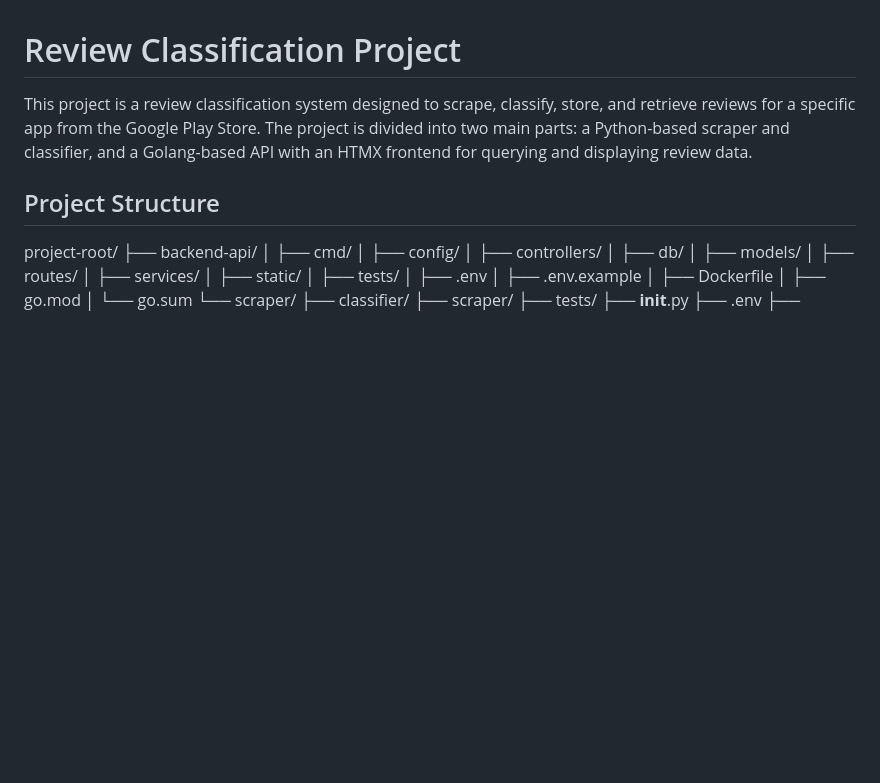
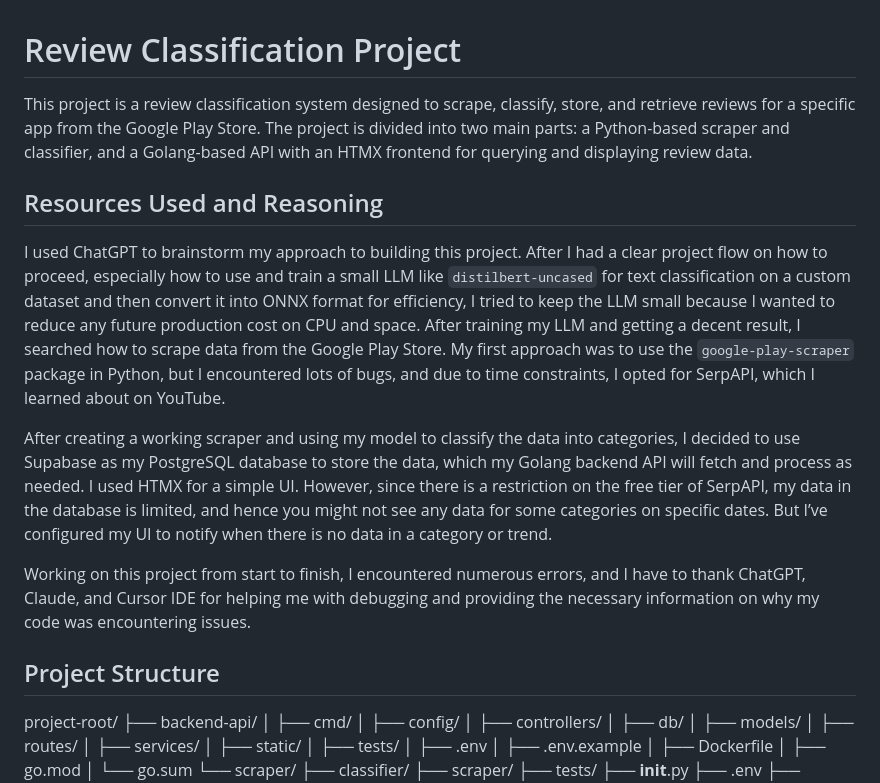
Before and after one commit to AayushVinayDev/Segwise, a Markdown page: Readme.md, the part around the change. Rendered like a GitHub page; blank space fills up the shorter version.

Commit message:
Added instructions

```diff
--- a/Readme.md
+++ b/Readme.md
@@ -1,6 +1,14 @@
 # Review Classification Project
 
 This project is a review classification system designed to scrape, classify, store, and retrieve reviews for a specific app from the Google Play Store. The project is divided into two main parts: a Python-based scraper and classifier, and a Golang-based API with an HTMX frontend for querying and displaying review data.
+
+## Resources Used and Reasoning
+
+I used ChatGPT to brainstorm my approach to building this project. After I had a clear project flow on how to proceed, especially how to use and train a small LLM like `distilbert-uncased` for text classification on a custom dataset and then convert it into ONNX format for efficiency, I tried to keep the LLM small because I wanted to reduce any future production cost on CPU and space. After training my LLM and getting a decent result, I searched how to scrape data from the Google Play Store. My first approach was to use the `google-play-scraper` package in Python, but I encountered lots of bugs, and due to time constraints, I opted for SerpAPI, which I learned about on YouTube.
+
+After creating a working scraper and using my model to classify the data into categories, I decided to use Supabase as my PostgreSQL database to store the data, which my Golang backend API will fetch and process as needed. I used HTMX for a simple UI. However, since there is a restriction on the free tier of SerpAPI, my data in the database is limited, and hence you might not see any data for some categories on specific dates. But I’ve configured my UI to notify when there is no data in a category or trend.
+
+Working on this project from start to finish, I encountered numerous errors, and I have to thank ChatGPT, Claude, and Cursor IDE for helping me with debugging and providing the necessary information on why my code was encountering issues.
 
 ## Project Structure
 
```
